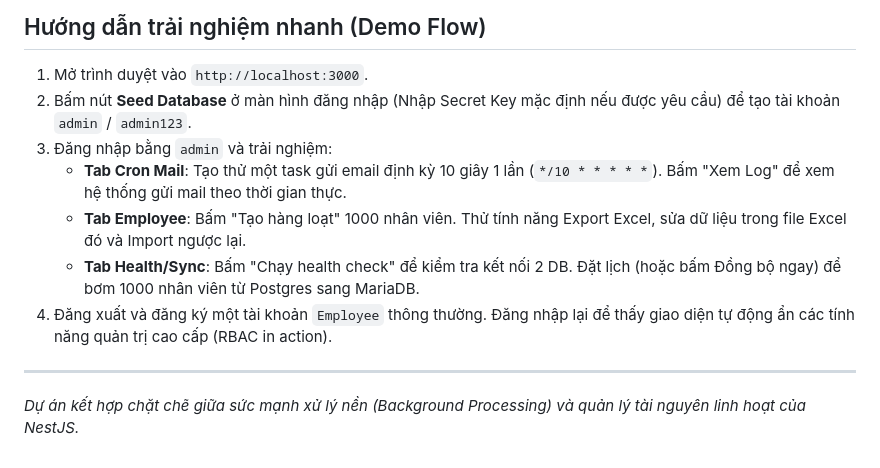
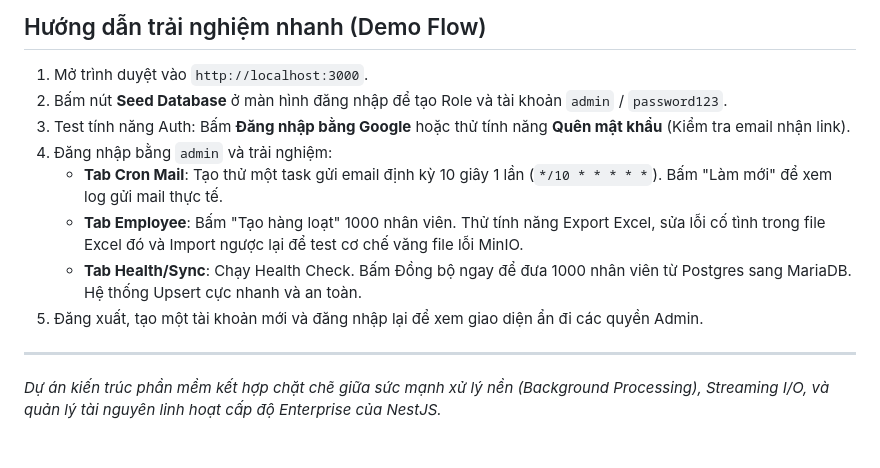
Before and after one commit to NingNing010/cron_scheduler, a Markdown page: README.md, the part around one of its changes. GitHub-like rendering.

```diff
--- a/README.md
+++ b/README.md
@@ -86,12 +84,13 @@ Truy cập giao diện Web Dashboard tại:
 ## Hướng dẫn trải nghiệm nhanh (Demo Flow)
 
 1. Mở trình duyệt vào `http://localhost:3000`.
-2. Bấm nút **Seed Database** ở màn hình đăng nhập (Nhập Secret Key mặc định nếu được yêu cầu) để tạo tài khoản `admin` / `admin123`.
-3. Đăng nhập bằng `admin` và trải nghiệm:
-   - **Tab Cron Mail**: Tạo thử một task gửi email định kỳ 10 giây 1 lần (`*/10 * * * * *`). Bấm "Xem Log" để xem hệ thống gửi mail theo thời gian thực.
-   - **Tab Employee**: Bấm "Tạo hàng loạt" 1000 nhân viên. Thử tính năng Export Excel, sửa dữ liệu trong file Excel đó và Import ngược lại.
-   - **Tab Health/Sync**: Bấm "Chạy health check" để kiểm tra kết nối 2 DB. Đặt lịch (hoặc bấm Đồng bộ ngay) để bơm 1000 nhân viên từ Postgres sang MariaDB.
-4. Đăng xuất và đăng ký một tài khoản `Employee` thông thường. Đăng nhập lại để thấy giao diện tự động ẩn các tính năng quản trị cao cấp (RBAC in action).
+2. Bấm nút **Seed Database** ở màn hình đăng nhập để tạo Role và tài khoản `admin` / `password123`.
+3. Test tính năng Auth: Bấm **Đăng nhập bằng Google** hoặc thử tính năng **Quên mật khẩu** (Kiểm tra email nhận link).
+4. Đăng nhập bằng `admin` và trải nghiệm:
+   - **Tab Cron Mail**: Tạo thử một task gửi email định kỳ 10 giây 1 lần (`*/10 * * * * *`). Bấm "Làm mới" để xem log gửi mail thực tế.
+   - **Tab Employee**: Bấm "Tạo hàng loạt" 1000 nhân viên. Thử tính năng Export Excel, sửa lỗi cố tình trong file Excel đó và Import ngược lại để test cơ chế văng file lỗi MinIO.
+   - **Tab Health/Sync**: Chạy Health Check. Bấm Đồng bộ ngay để đưa 1000 nhân viên từ Postgres sang MariaDB. Hệ thống Upsert cực nhanh và an toàn.
+5. Đăng xuất, tạo một tài khoản mới và đăng nhập lại để xem giao diện ẩn đi các quyền Admin.
 
 ---
-*Dự án kết hợp chặt chẽ giữa sức mạnh xử lý nền (Background Processing) và quản lý tài nguyên linh hoạt của NestJS.*
+*Dự án kiến trúc phần mềm kết hợp chặt chẽ giữa sức mạnh xử lý nền (Background Processing), Streaming I/O, và quản lý tài nguyên linh hoạt cấp độ Enterprise của NestJS.*
```
Also changed, not shown: other parts of README.md (+19 -21 lines), project_architecture_summary.md (added, +73 -0 lines).
